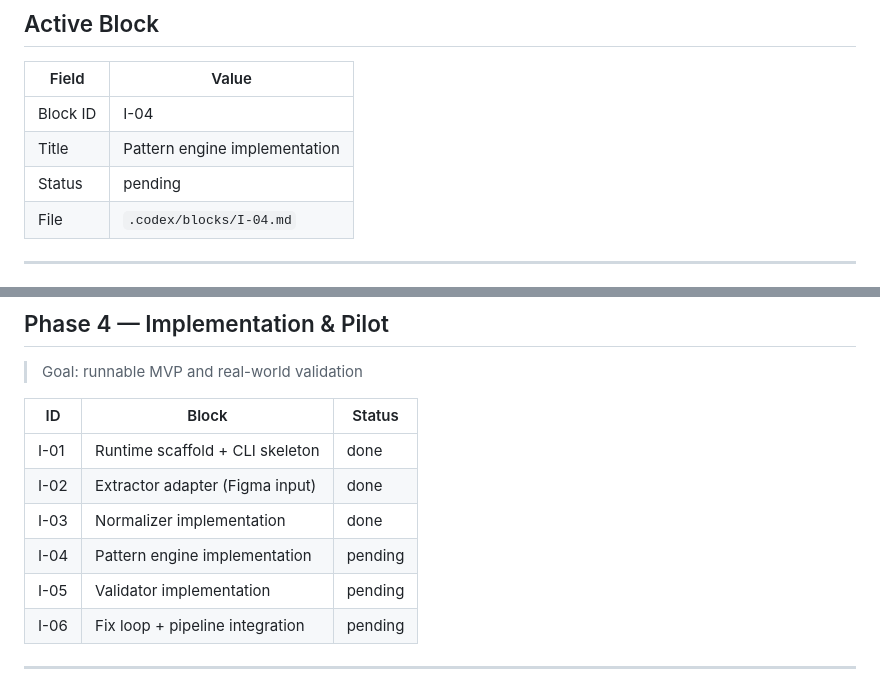
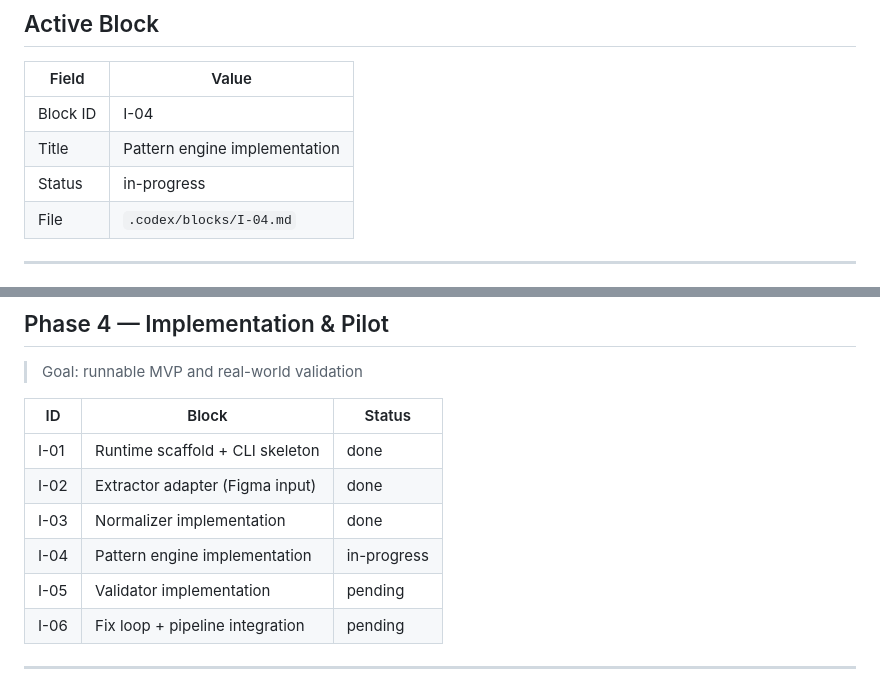
Before and after one commit to Ultraivanov/deus-in-machina, a Markdown page: .codex/PHASES.md, 2 parts joined by grey strips. Drawn GitHub-style.

Commit message:
Open I-04 pattern engine block

```diff
--- a/.codex/PHASES.md
+++ b/.codex/PHASES.md
@@ -21,7 +21,7 @@
 |------------|------------------------------------------|
 | Block ID   | I-04                                     |
 | Title      | Pattern engine implementation            |
-| Status     | pending                                  |
+| Status     | in-progress                              |
 | File       | `.codex/blocks/I-04.md`                  |
 
 ---
@@ -75,7 +75,7 @@
 | I-01  | Runtime scaffold + CLI skeleton      | done        |
 | I-02  | Extractor adapter (Figma input)      | done        |
 | I-03  | Normalizer implementation            | done        |
-| I-04  | Pattern engine implementation        | pending     |
+| I-04  | Pattern engine implementation        | in-progress |
 | I-05  | Validator implementation             | pending     |
 | I-06  | Fix loop + pipeline integration      | pending     |
 
```
Also changed, not shown: .codex/blocks/I-04.md (added, +81 -0 lines).
